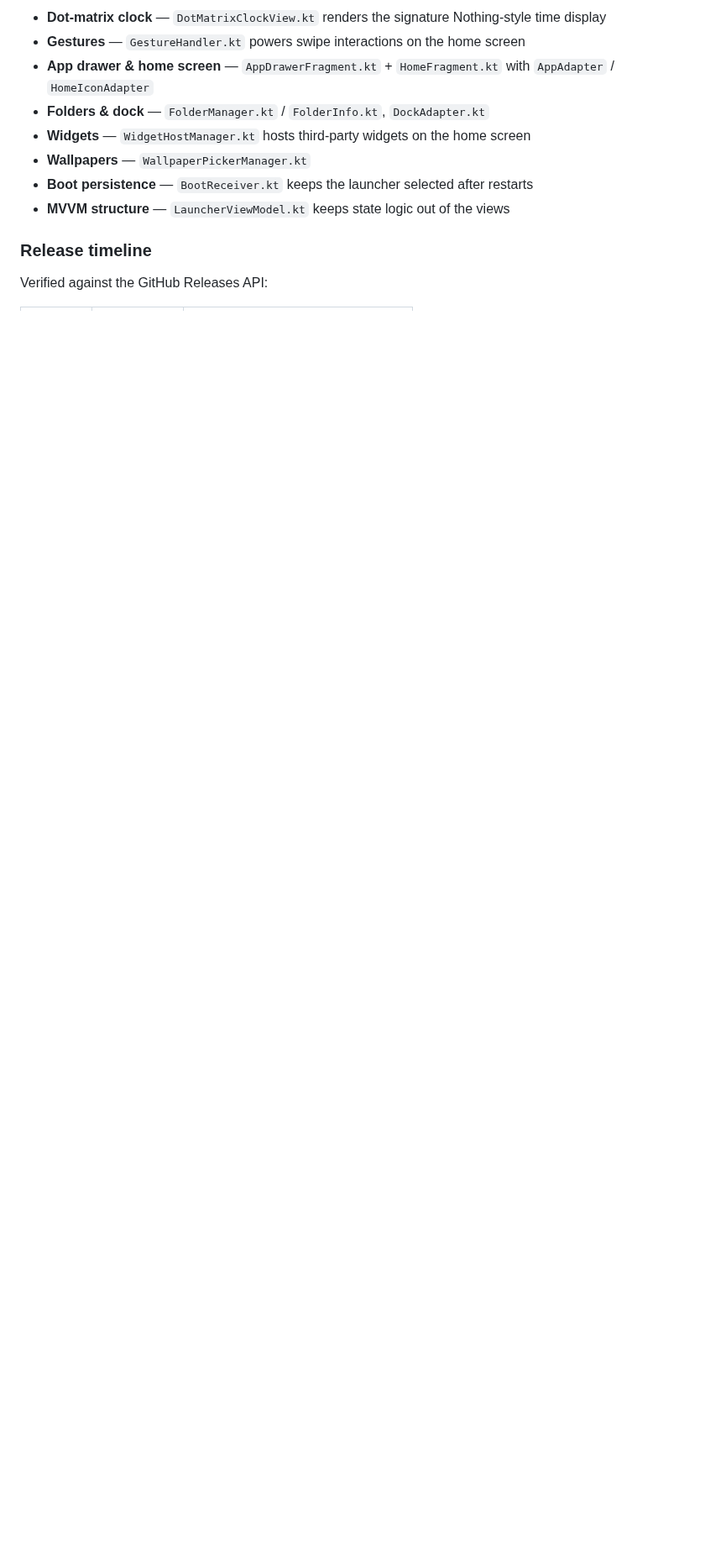
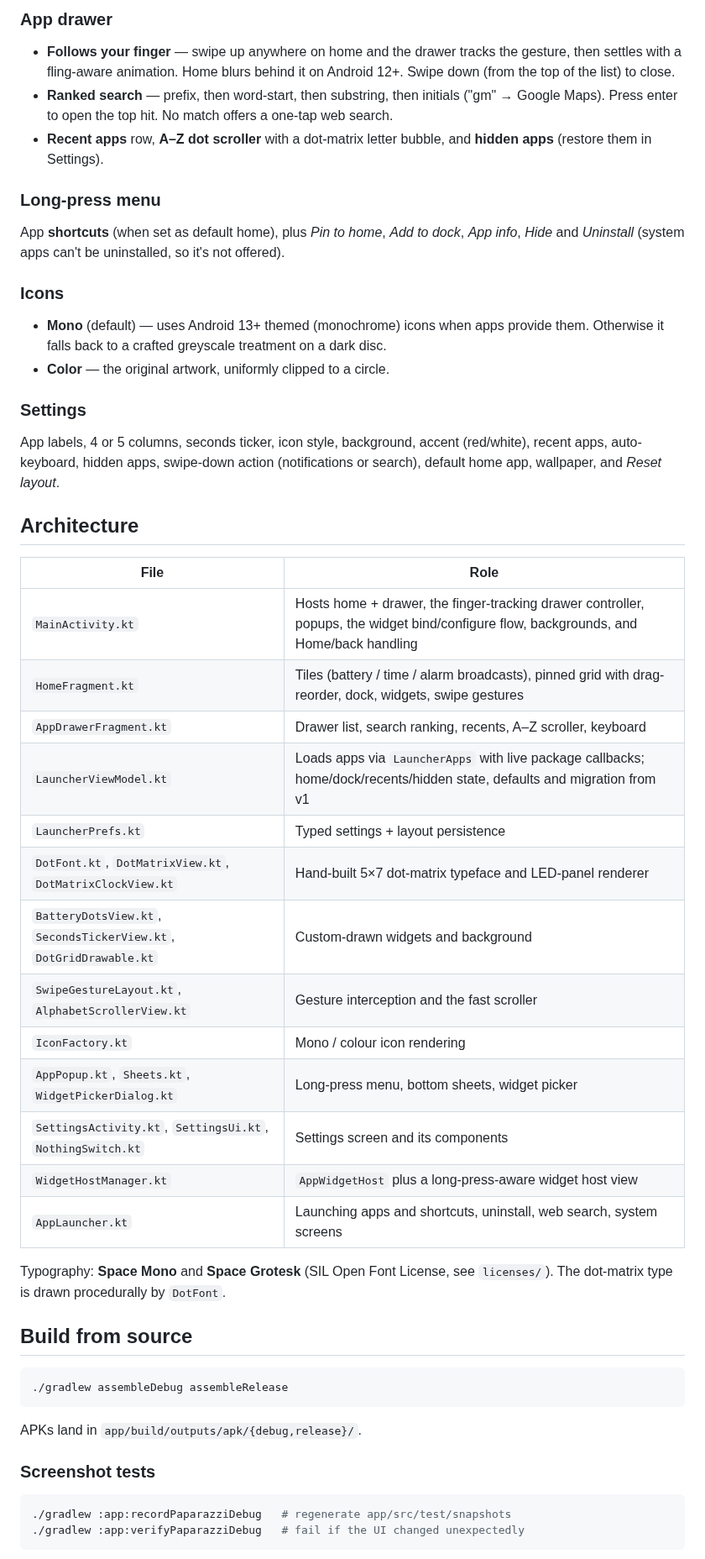
Before and after one commit to alakmar344/Not-a-thing-launcher, a Markdown page: README.md, the part around one of its changes. Shown at 84% size. Rendered like a GitHub page; blank space fills up the shorter version.

````diff
--- a/README.md
+++ b/README.md
@@ -25,13 +38,60 @@ Everything below maps to a real source file in this repository — nothing is as
 
-- **Dot-matrix clock** — `DotMatrixClockView.kt` renders the signature Nothing-style time display
-- **Gestures** — `GestureHandler.kt` powers swipe interactions on the home screen
-- **App drawer & home screen** — `AppDrawerFragment.kt` + `HomeFragment.kt` with `AppAdapter` / `HomeIconAdapter`
-- **Folders & dock** — `FolderManager.kt` / `FolderInfo.kt`, `DockAdapter.kt`
-- **Widgets** — `WidgetHostManager.kt` hosts third-party widgets on the home screen
-- **Wallpapers** — `WallpaperPickerManager.kt`
-- **Boot persistence** — `BootReceiver.kt` keeps the launcher selected after restarts
-- **MVVM structure** — `LauncherViewModel.kt` keeps state logic out of the views
+### App drawer
+- **Follows your finger** — swipe up anywhere on home and the drawer tracks the gesture,
+  then settles with a fling-aware animation. Home blurs behind it on Android 12+.
+  Swipe down (from the top of the list) to close.
+- **Ranked search** — prefix, then word-start, then substring, then initials ("gm" → Google
+  Maps). Press enter to open the top hit. No match offers a one-tap web search.
+- **Recent apps** row, **A–Z dot scroller** with a dot-matrix letter bubble, and
+  **hidden apps** (restore them in Settings).
 
-### Release timeline
+### Long-press menu
+App **shortcuts** (when set as default home), plus *Pin to home*, *Add to dock*,
+*App info*, *Hide* and *Uninstall* (system apps can't be uninstalled, so it's not offered).
 
-Verified against the GitHub Releases API:
+### Icons
+- **Mono** (default) — uses Android 13+ themed (monochrome) icons when apps provide them.
+  Otherwise it falls back to a crafted greyscale treatment on a dark disc.
+- **Color** — the original artwork, uniformly clipped to a circle.
+
+### Settings
+App labels, 4 or 5 columns, seconds ticker, icon style, background, accent (red/white),
+recent apps, auto-keyboard, hidden apps, swipe-down action (notifications or search),
+default home app, wallpaper, and *Reset layout*.
+
+## Architecture
+
+| File | Role |
+|---|---|
+| `MainActivity.kt` | Hosts home + drawer, the finger-tracking drawer controller, popups, the widget bind/configure flow, backgrounds, and Home/back handling |
+| `HomeFragment.kt` | Tiles (battery / time / alarm broadcasts), pinned grid with drag-reorder, dock, widgets, swipe gestures |
+| `AppDrawerFragment.kt` | Drawer list, search ranking, recents, A–Z scroller, keyboard |
+| `LauncherViewModel.kt` | Loads apps via `LauncherApps` with live package callbacks; home/dock/recents/hidden state, defaults and migration from v1 |
+| `LauncherPrefs.kt` | Typed settings + layout persistence |
+| `DotFont.kt`, `DotMatrixView.kt`, `DotMatrixClockView.kt` | Hand-built 5×7 dot-matrix typeface and LED-panel renderer |
+| `BatteryDotsView.kt`, `SecondsTickerView.kt`, `DotGridDrawable.kt` | Custom-drawn widgets and background |
+| `SwipeGestureLayout.kt`, `AlphabetScrollerView.kt` | Gesture interception and the fast scroller |
+| `IconFactory.kt` | Mono / colour icon rendering |
+| `AppPopup.kt`, `Sheets.kt`, `WidgetPickerDialog.kt` | Long-press menu, bottom sheets, widget picker |
+| `SettingsActivity.kt`, `SettingsUi.kt`, `NothingSwitch.kt` | Settings screen and its components |
+| `WidgetHostManager.kt` | `AppWidgetHost` plus a long-press-aware widget host view |
+| `AppLauncher.kt` | Launching apps and shortcuts, uninstall, web search, system screens |
+
+Typography: **Space Mono** and **Space Grotesk** (SIL Open Font License, see `licenses/`).
+The dot-matrix type is drawn procedurally by `DotFont`.
+
+## Build from source
+
+```bash
+./gradlew assembleDebug assembleRelease
+```
+
+APKs land in `app/build/outputs/apk/{debug,release}/`.
+
+### Screenshot tests
+
+```bash
+./gradlew :app:recordPaparazziDebug   # regenerate app/src/test/snapshots
+./gradlew :app:verifyPaparazziDebug   # fail if the UI changed unexpectedly
+```
+
````
Also changed, not shown: other parts of README.md (+29 -30 lines), docs/before_after.png (added), docs/showcase_1.png (added), docs/showcase_2.png (added).
